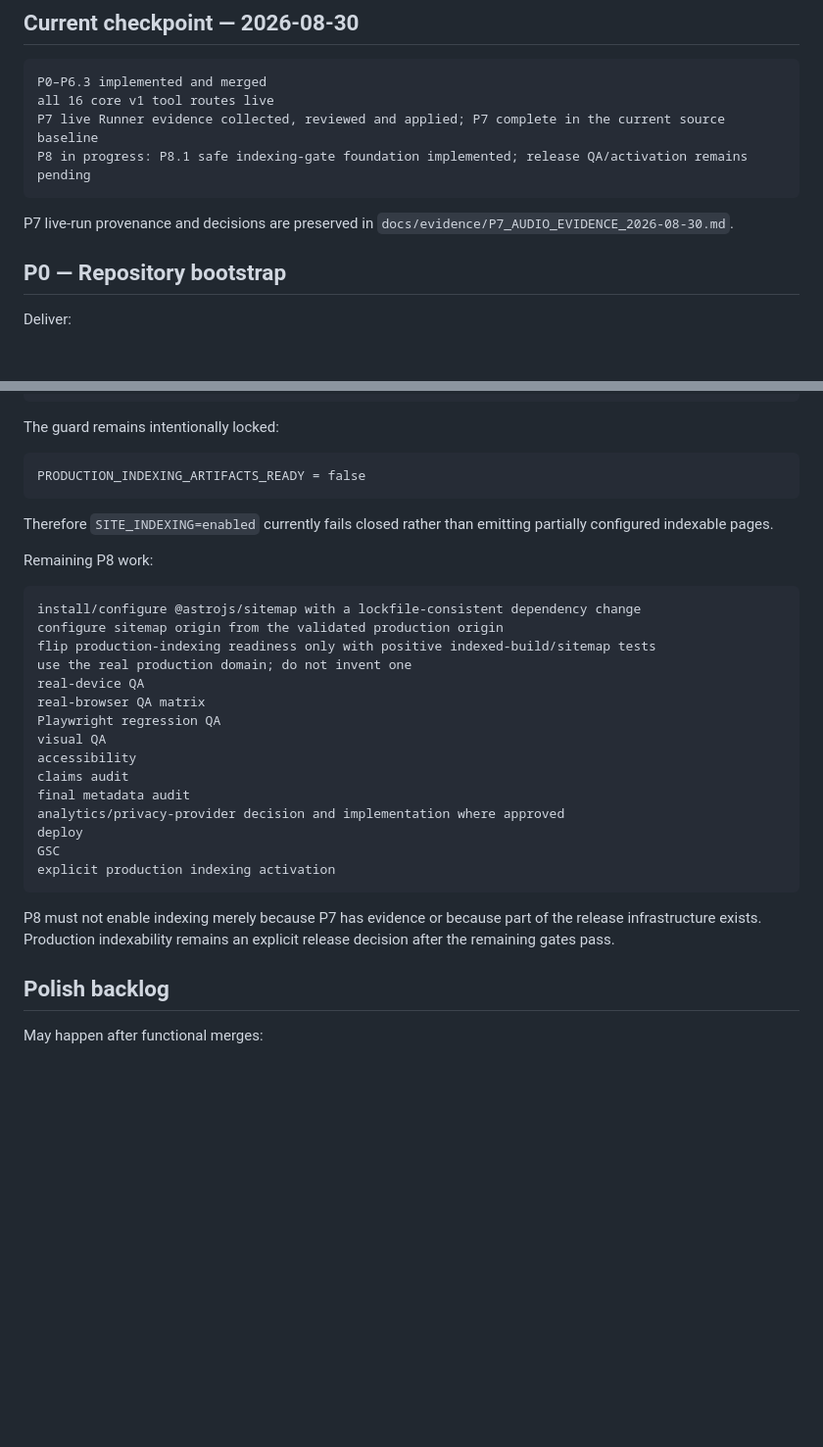
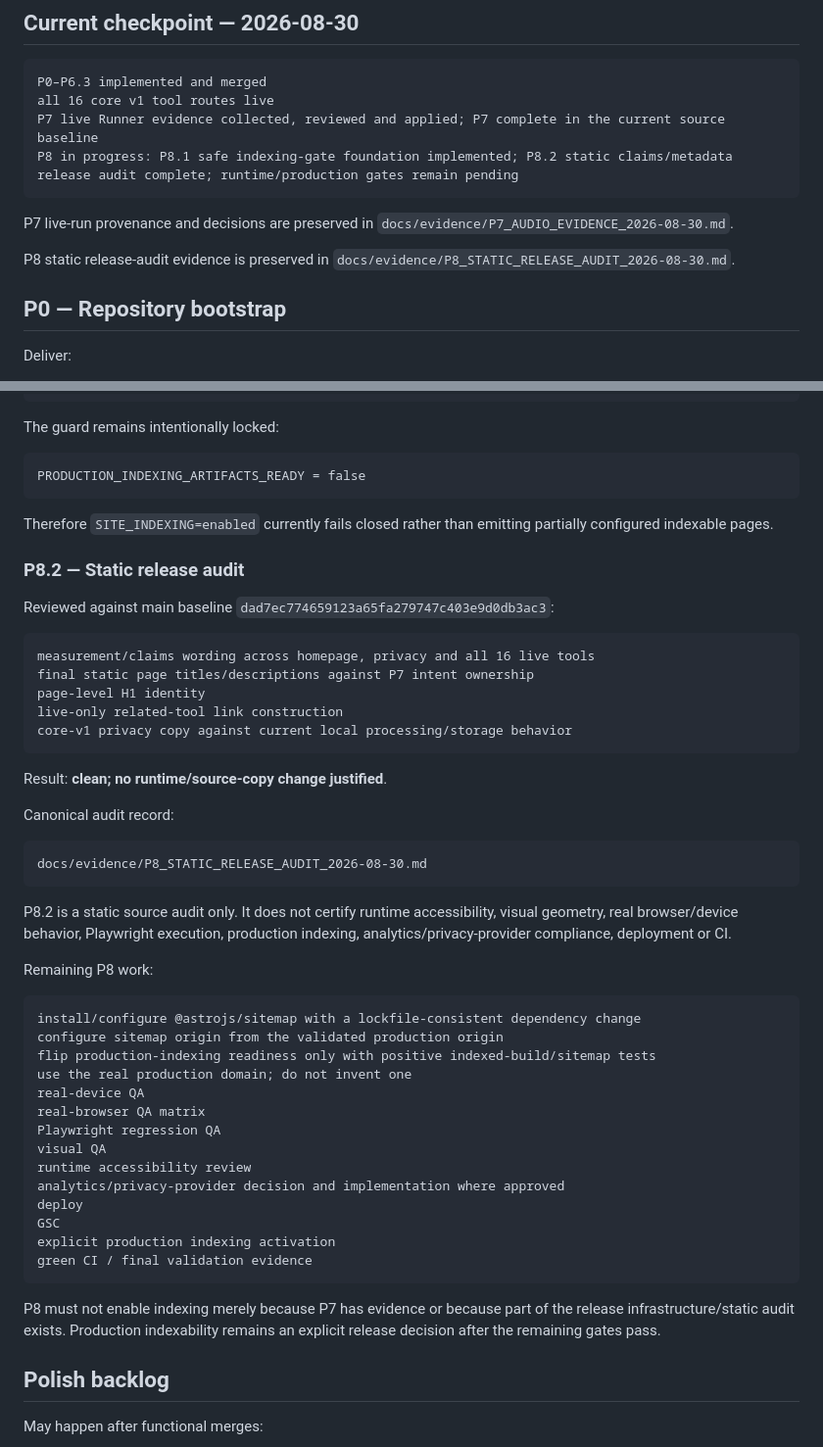
Before and after one commit to DanilaH/audio-instruments, a Markdown page: docs/13_BACKLOG_AND_ROADMAP.md, 2 parts joined by grey strips. Shown at 98% size. Drawn GitHub-style; blank space fills up the shorter version.

Commit message:
docs(p8): mark static release gates reviewed

````diff
--- a/docs/13_BACKLOG_AND_ROADMAP.md
+++ b/docs/13_BACKLOG_AND_ROADMAP.md
@@ -12,10 +12,12 @@ Do not begin the next roadmap unit before the current one is merged unless expli
 P0–P6.3 implemented and merged
 all 16 core v1 tool routes live
 P7 live Runner evidence collected, reviewed and applied; P7 complete in the current source baseline
-P8 in progress: P8.1 safe indexing-gate foundation implemented; release QA/activation remains pending
+P8 in progress: P8.1 safe indexing-gate foundation implemented; P8.2 static claims/metadata release audit complete; runtime/production gates remain pending
 ```
 
 P7 live-run provenance and decisions are preserved in `docs/evidence/P7_AUDIO_EVIDENCE_2026-08-30.md`.
+
+P8 static release-audit evidence is preserved in `docs/evidence/P8_STATIC_RELEASE_AUDIT_2026-08-30.md`.
 
 ## P0 — Repository bootstrap
 
@@ -215,6 +217,28 @@ PRODUCTION_INDEXING_ARTIFACTS_READY = false
 
 Therefore `SITE_INDEXING=enabled` currently fails closed rather than emitting partially configured indexable pages.
 
+### P8.2 — Static release audit
+
+Reviewed against main baseline `dad7ec774659123a65fa279747c403e9d0db3ac3`:
+
+```text
+measurement/claims wording across homepage, privacy and all 16 live tools
+final static page titles/descriptions against P7 intent ownership
+page-level H1 identity
+live-only related-tool link construction
+core-v1 privacy copy against current local processing/storage behavior
+```
+
+Result: **clean; no runtime/source-copy change justified**.
+
+Canonical audit record:
+
+```text
+docs/evidence/P8_STATIC_RELEASE_AUDIT_2026-08-30.md
+```
+
+P8.2 is a static source audit only. It does not certify runtime accessibility, visual geometry, real browser/device behavior, Playwright execution, production indexing, analytics/privacy-provider compliance, deployment or CI.
+
 Remaining P8 work:
 
 ```text
@@ -226,16 +250,15 @@ real-device QA
 real-browser QA matrix
 Playwright regression QA
 visual QA
-accessibility
-claims audit
-final metadata audit
+runtime accessibility review
 analytics/privacy-provider decision and implementation where approved
 deploy
 GSC
 explicit production indexing activation
+green CI / final validation evidence
 ```
 
-P8 must not enable indexing merely because P7 has evidence or because part of the release infrastructure exists. Production indexability remains an explicit release decision after the remaining gates pass.
+P8 must not enable indexing merely because P7 has evidence or because part of the release infrastructure/static audit exists. Production indexability remains an explicit release decision after the remaining gates pass.
 
 ## Polish backlog
 
````
